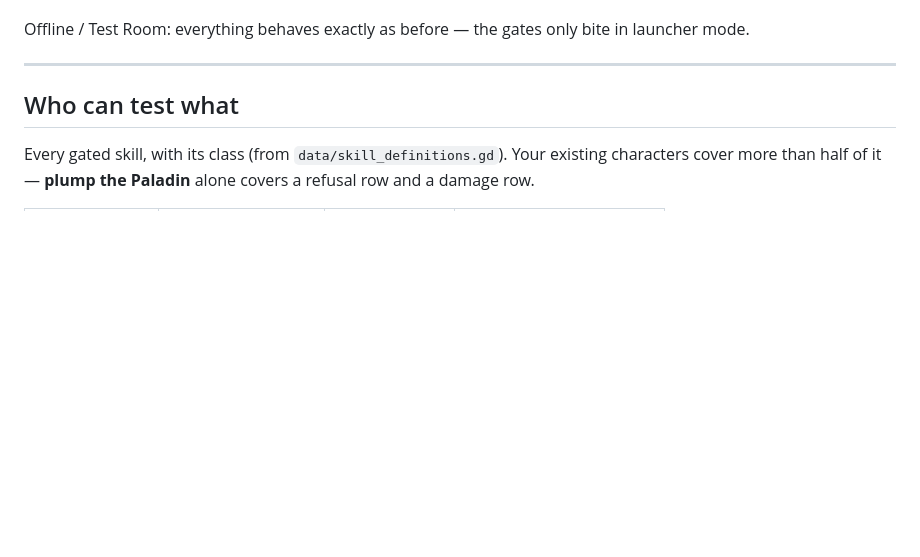
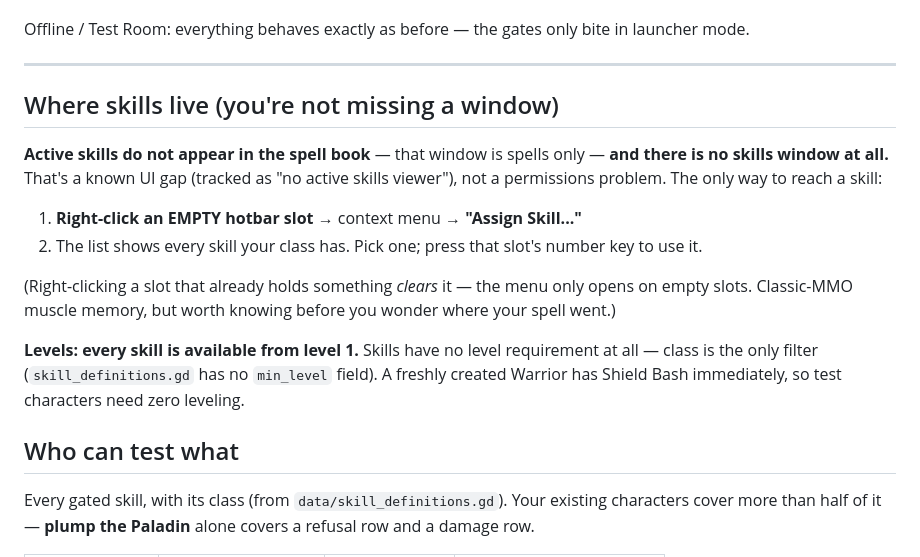
Before and after one commit to UsuallyBloated/Project_Dawn, a Markdown page: docs/playtest_notes/active_skill_guards_checklist.md, the part around the change. Rendered like a GitHub page; blank space fills up the shorter version.

Commit message:
Checklist: where skills live, and that they have no level gate
The tester looked for Shield Bash in the Warrior's spell book. It isn't
there and no window shows skills at all (the known no-skills-viewer gap);
the only route is right-click an empty hotbar slot -> Assign Skill. Also
answers the level question from the data: skills have no min_level field,
class is the only filter, so a fresh level-1 character has its full skill
list and test characters need zero leveling.

Co-Authored-By: Claude Opus 5 (1M context) <noreply@anthropic.com>

```diff
--- a/docs/playtest_notes/active_skill_guards_checklist.md
+++ b/docs/playtest_notes/active_skill_guards_checklist.md
@@ -17,6 +17,22 @@ several were placebos, and CC spells crashed their own cast function against ser
 Offline / Test Room: everything behaves exactly as before — the gates only bite in launcher mode.
 
 ---
+
+## Where skills live (you're not missing a window)
+
+**Active skills do not appear in the spell book** — that window is spells only — **and there is no
+skills window at all.** That's a known UI gap (tracked as "no active skills viewer"), not a
+permissions problem. The only way to reach a skill:
+
+1. **Right-click an EMPTY hotbar slot** → context menu → **"Assign Skill..."**
+2. The list shows every skill your class has. Pick one; press that slot's number key to use it.
+
+(Right-clicking a slot that already holds something *clears* it — the menu only opens on empty
+slots. Classic-MMO muscle memory, but worth knowing before you wonder where your spell went.)
+
+**Levels: every skill is available from level 1.** Skills have no level requirement at all —
+class is the only filter (`skill_definitions.gd` has no `min_level` field). A freshly created
+Warrior has Shield Bash immediately, so test characters need zero leveling.
 
 ## Who can test what
 
```
